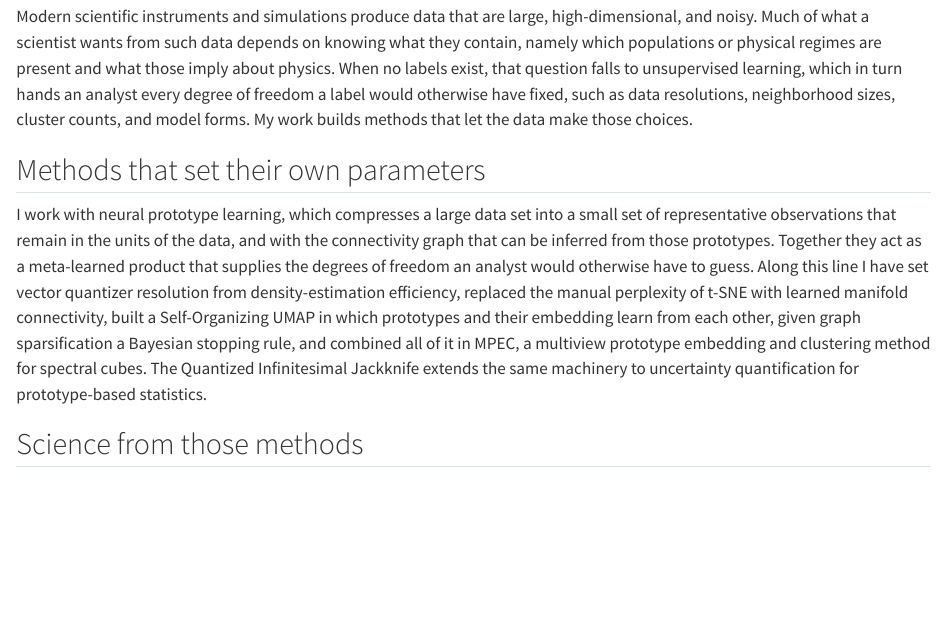
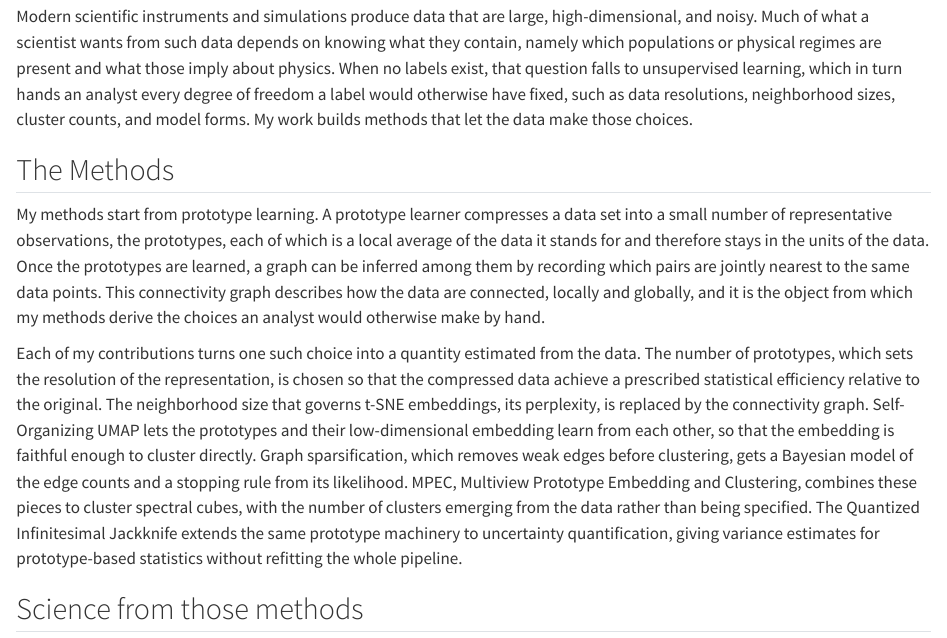
Before and after one commit to jjtphd/jjtphd.github.io, a Quarto document (research.qmd): the page in a window 1100 px wide, from 130 px down. Rendered offline with R 4.5, knitr and Pandoc in place of Quarto, with nearby package versions.

Commit message:
Research page: rewrite the methods section with explained terms
Co-Authored-By: Claude Fable 5.1 <noreply@anthropic.com>

```diff
--- a/research.qmd
+++ b/research.qmd
@@ -7,9 +7,11 @@
 
 Modern scientific instruments and simulations produce data that are large, high-dimensional, and noisy. Much of what a scientist wants from such data depends on knowing what they contain, namely which populations or physical regimes are present and what those imply about physics. When no labels exist, that question falls to unsupervised learning, which in turn hands an analyst every degree of freedom a label would otherwise have fixed, such as data resolutions, neighborhood sizes, cluster counts, and model forms. My work builds methods that let the data make those choices.
 
-## Methods that set their own parameters
+## The Methods
 
-I work with neural prototype learning, which compresses a large data set into a small set of representative observations that remain in the units of the data, and with the connectivity graph that can be inferred from those prototypes. Together they act as a meta-learned product that supplies the degrees of freedom an analyst would otherwise have to guess. Along this line I have set vector quantizer resolution from density-estimation efficiency, replaced the manual perplexity of t-SNE with learned manifold connectivity, built a Self-Organizing UMAP in which prototypes and their embedding learn from each other, given graph sparsification a Bayesian stopping rule, and combined all of it in MPEC, a multiview prototype embedding and clustering method for spectral cubes. The Quantized Infinitesimal Jackknife extends the same machinery to uncertainty quantification for prototype-based statistics.
+My methods start from prototype learning. A prototype learner compresses a data set into a small number of representative observations, the prototypes, each of which is a local average of the data it stands for and therefore stays in the units of the data. Once the prototypes are learned, a graph can be inferred among them by recording which pairs are jointly nearest to the same data points. This connectivity graph describes how the data are connected, locally and globally, and it is the object from which my methods derive the choices an analyst would otherwise make by hand.
+
+Each of my contributions turns one such choice into a quantity estimated from the data. The number of prototypes, which sets the resolution of the representation, is chosen so that the compressed data achieve a prescribed statistical efficiency relative to the original. The neighborhood size that governs t-SNE embeddings, its perplexity, is replaced by the connectivity graph. Self-Organizing UMAP lets the prototypes and their low-dimensional embedding learn from each other, so that the embedding is faithful enough to cluster directly. Graph sparsification, which removes weak edges before clustering, gets a Bayesian model of the edge counts and a stopping rule from its likelihood. MPEC, Multiview Prototype Embedding and Clustering, combines these pieces to cluster spectral cubes, with the number of clusters emerging from the data rather than being specified. The Quantized Infinitesimal Jackknife extends the same prototype machinery to uncertainty quantification, giving variance estimates for prototype-based statistics without refitting the whole pipeline.
 
 ## Science from those methods
 
```
Also changed, not shown: docs/search.json, 2 other files.
